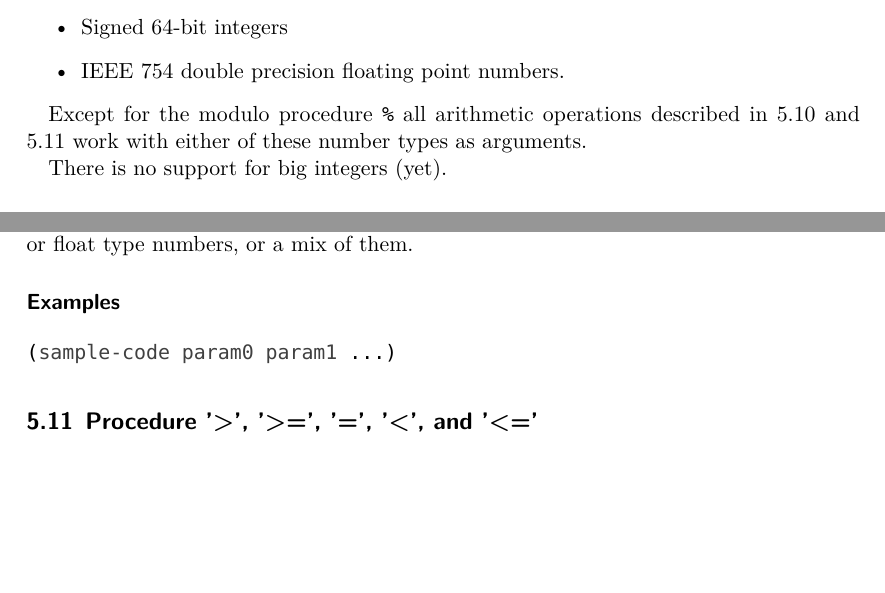
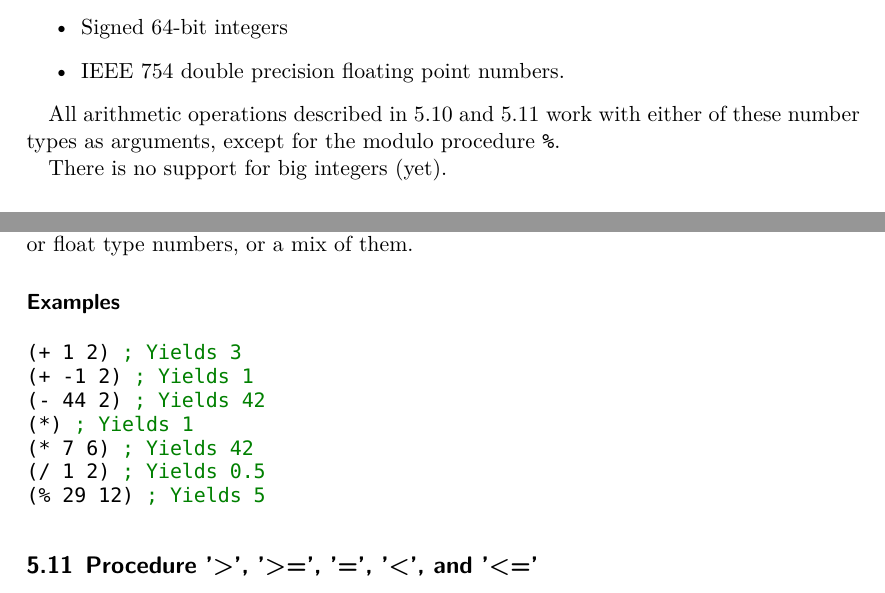
Before and after one commit to Manuzor/LispCpp, a LaTeX document (documents/documentation/documentation.tex, which reads documents/documentation/builtins/arithmetic-operations.tex): two parts of pages 4 and 12 of 20, joined at a grey line, cut so that both start at the same text, the shorter picture padded with empty space. Compiled offline with XeLaTeX; a missing font is replaced by an installed copy or a similar font.

Commit message:
improved documentation

```diff
--- a/documents/documentation/builtins/arithmetic-operations.tex
+++ b/documents/documentation/builtins/arithmetic-operations.tex
@@ -20,5 +20,11 @@ These are the typical arithmetic operations one would expect. The procedures \ls
 
 \subsubsection*{Examples}
 \begin{lstlisting}
-(sample-code param0 param1 ...)
+(+ 1 2) ; Yields 3
+(+ -1 2) ; Yields 1
+(- 44 2) ; Yields 42
+(*) ; Yields 1
+(* 7 6) ; Yields 42
+(/ 1 2) ; Yields 0.5
+(% 29 12) ; Yields 5
 \end{lstlisting}
--- a/documents/documentation/documentation.tex
+++ b/documents/documentation/documentation.tex
@@ -4,7 +4,7 @@
 \documentclass[a4paper]{scrartcl}
 \usepackage{fontspec}
 \setmonofont{Consolas}
-\usepackage{color}
+\usepackage{xcolor}
 	\definecolor{codeComment}{RGB}{0,128,0}
 	\definecolor{codeKeyword}{RGB}{0,0,255}
 	\definecolor{codeIdentifier}{RGB}{64,64,64}
@@ -92,7 +92,7 @@
 		\item IEEE 754 double precision floating point numbers.
 	\end{itemize}
 
-	Except for the modulo procedure \lstinline|%| all arithmetic operations described in \ref{builtins/arithmetic-operations} and \ref{builtins/arithmetic-comparison} work with either of these number types as arguments.
+	All arithmetic operations described in \ref{builtins/arithmetic-operations} and \ref{builtins/arithmetic-comparison} work with either of these number types as arguments, except for the modulo procedure \lstinline|%|.
 
 	There is no support for big integers (yet).
 
```
